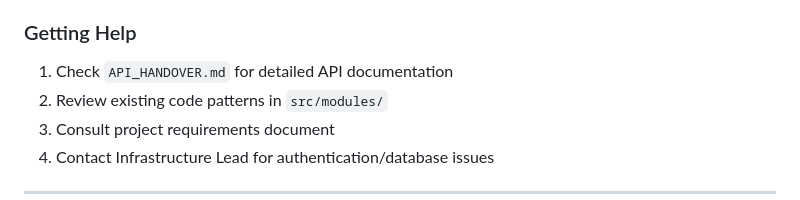
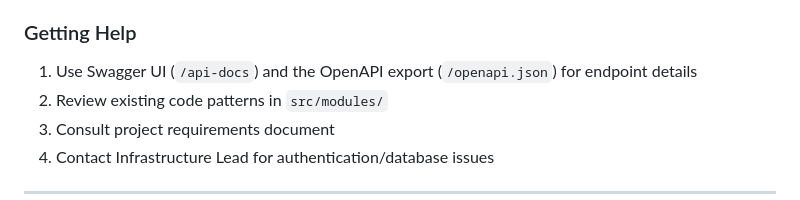
Before and after one commit to sadeelshaban/wasel-palestine-api, a Markdown page: README.md, the part around the change. Drawn GitHub-style.

```diff
--- a/README.md
+++ b/README.md
@@ -242,7 +242,7 @@ JWT_ACCESS_EXPIRES_SECS=900
 - **Documentation:** Keep README and API docs updated
 
 ### Getting Help
-1. Check `API_HANDOVER.md` for detailed API documentation
+1. Use Swagger UI (`/api-docs`) and the OpenAPI export (`/openapi.json`) for endpoint details
 2. Review existing code patterns in `src/modules/`
 3. Consult project requirements document
 4. Contact Infrastructure Lead for authentication/database issues
```
Also changed, not shown: API_HANDOVER.md (deleted, +0 -266 lines), QUICK_START.md (deleted, +0 -112 lines).
